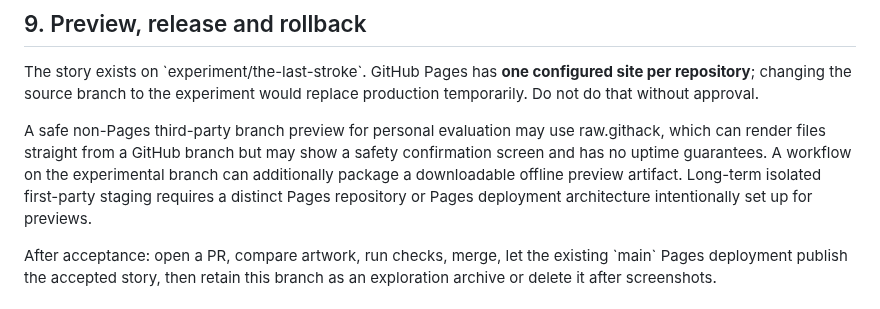
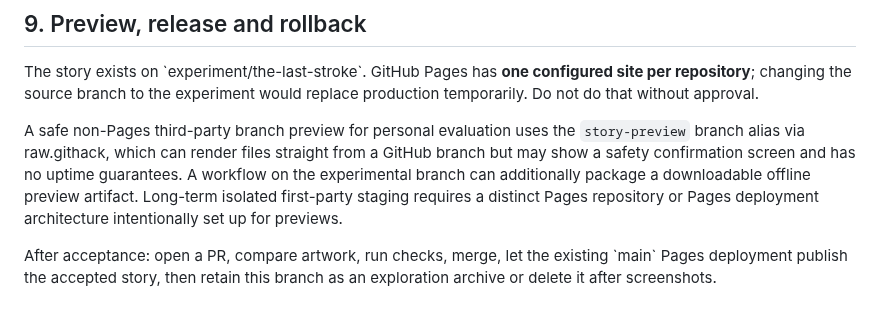
Before and after one commit to itsnotalwin/ONE_MORE, a Markdown page: docs/GAME_BIBLE.md, the part around the change. Rendered like a GitHub page.

Commit message:
Document stable short preview branch alias without changing Pages source

```diff
--- a/docs/GAME_BIBLE.md
+++ b/docs/GAME_BIBLE.md
@@ -278,7 +278,7 @@ A source-controlled checklist, not a claim of a live GitHub Projects integration
 
 The story exists on \`experiment/the-last-stroke\`. GitHub Pages has **one configured site per repository**; changing the source branch to the experiment would replace production temporarily. Do not do that without approval.
 
-A safe non-Pages third-party branch preview for personal evaluation may use raw.githack, which can render files straight from a GitHub branch but may show a safety confirmation screen and has no uptime guarantees. A workflow on the experimental branch can additionally package a downloadable offline preview artifact. Long-term isolated first-party staging requires a distinct Pages repository or Pages deployment architecture intentionally set up for previews.
+A safe non-Pages third-party branch preview for personal evaluation uses the `story-preview` branch alias via raw.githack, which can render files straight from a GitHub branch but may show a safety confirmation screen and has no uptime guarantees. A workflow on the experimental branch can additionally package a downloadable offline preview artifact. Long-term isolated first-party staging requires a distinct Pages repository or Pages deployment architecture intentionally set up for previews.
 
 After acceptance: open a PR, compare artwork, run checks, merge, let the existing \`main\` Pages deployment publish the accepted story, then retain this branch as an exploration archive or delete it after screenshots.
 
```
